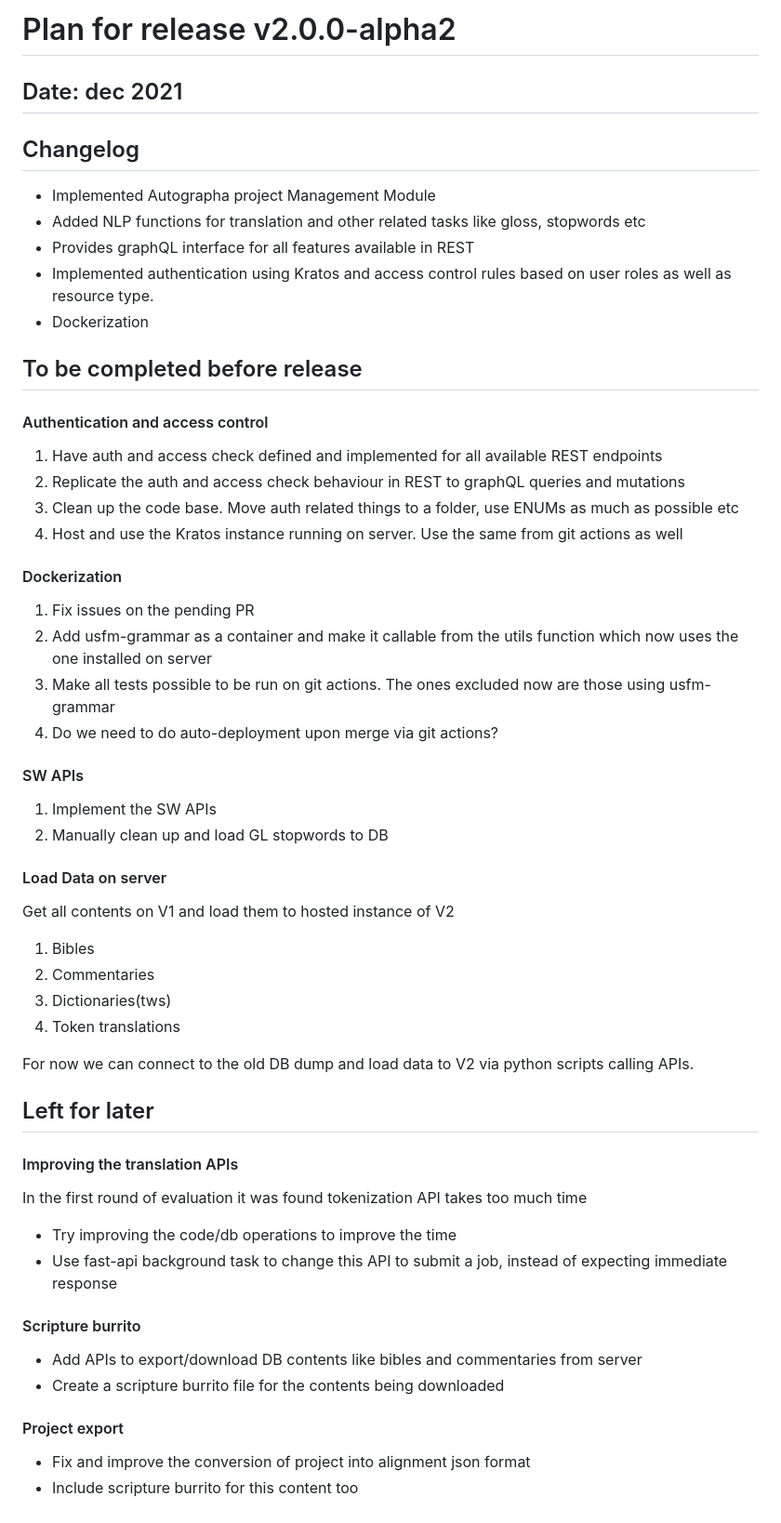
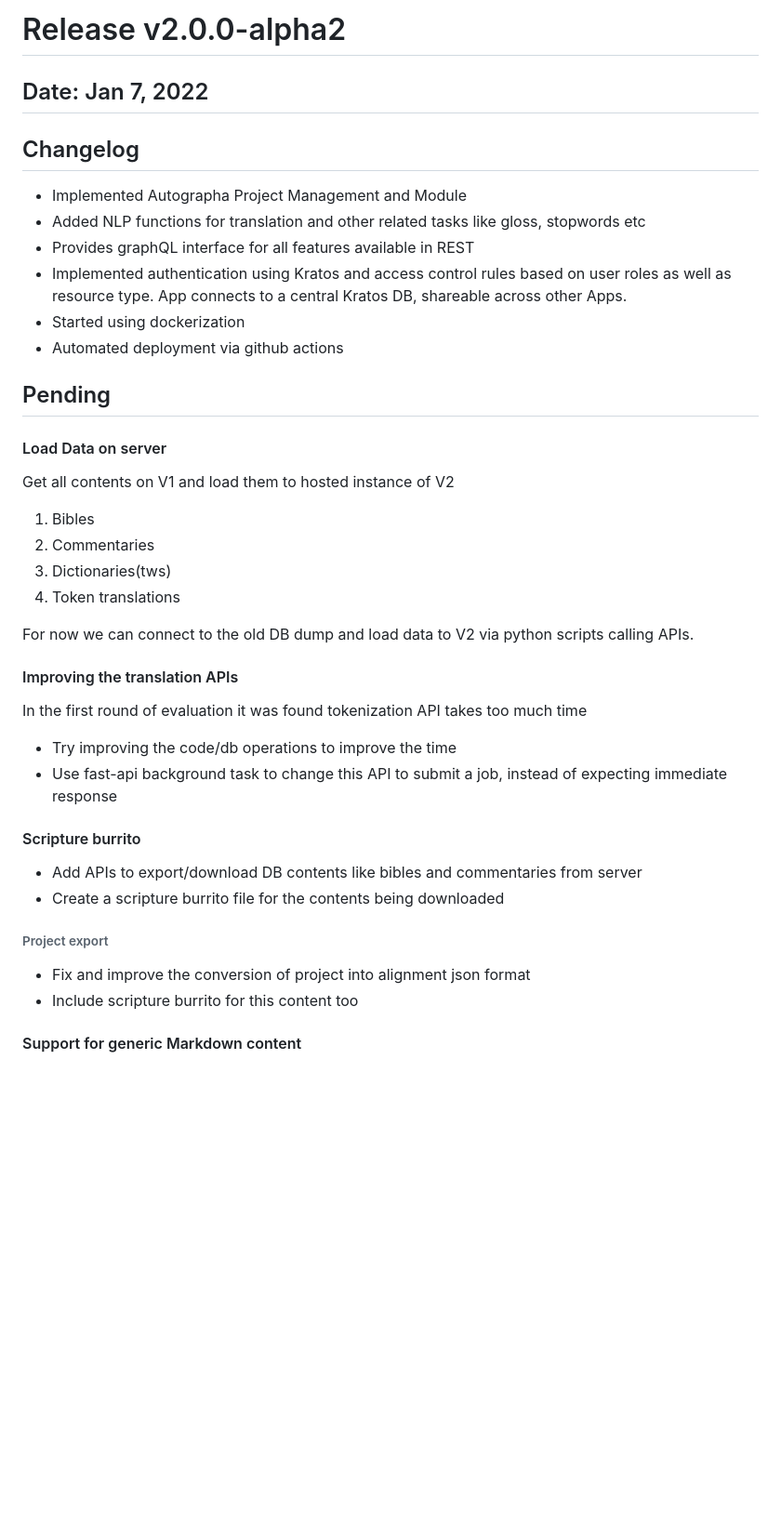
Before and after one commit to Bridgeconn/vachan-api, a Markdown page: docs/release v2.0.0-alpha2.md, the part around the change. Shown: that part at 93% size. Rendered like a GitHub page; blank space fills up the shorter version.

```diff
--- a/docs/release v2.0.0-alpha2.md
+++ b/docs/release v2.0.0-alpha2.md
@@ -1,32 +1,16 @@
-# Plan for release v2.0.0-alpha2
+# Release v2.0.0-alpha2
 
-## Date: dec 2021
-
+## Date: Jan 7, 2022
 
 ## Changelog
-* Implemented Autographa project Management Module
+* Implemented Autographa Project Management and Module
 * Added NLP functions for translation and other related tasks like gloss, stopwords etc
 * Provides graphQL interface for all features available in REST
-* Implemented authentication using Kratos and access control rules based on user roles as well as resource type.
-* Dockerization
+* Implemented authentication using Kratos and access control rules based on user roles as well as resource type. App connects to a central Kratos DB, shareable across other Apps.
+* Started using dockerization
+* Automated deployment via github actions
 
-## To be completed before release
-
-#### Authentication and access control
-1. Have auth and access check defined and implemented for all available REST endpoints
-2. Replicate the auth and access check behaviour in REST to graphQL queries and mutations
-3. Clean up the code base. Move auth related things to a folder, use ENUMs as much as possible etc
-4. Host and use the Kratos instance running on server. Use the same from git actions as well
-
-#### Dockerization
-1. Fix issues on the pending PR
-2. Add usfm-grammar as a container and make it callable from the utils function which now uses the one installed on server
-3. Make all tests possible to be run on git actions. The ones excluded now are those using usfm-grammar
-4. Do we need to do auto-deployment upon merge via git actions?
-
-#### SW APIs
-1. Implement the SW APIs
-2. Manually clean up and load GL stopwords to DB
+## Pending
 
 #### Load Data on server
 Get all contents on V1 and load them to hosted instance of V2
@@ -37,9 +21,6 @@ Get all contents on V1 and load them to hosted instance of V2
 4. Token translations
 
 For now we can connect to the old DB dump and load data to V2 via python scripts calling APIs.
-
-
-## Left for later
 
 #### Improving the translation APIs
 
@@ -52,6 +33,8 @@ In the first round of evaluation it was found tokenization API takes too much ti
 * Add APIs to export/download DB contents like bibles and commentaries from server
 * Create a scripture burrito file for the contents being downloaded
 
-#### Project export
+###### Project export
 * Fix and improve the conversion of project into alignment json format
 * Include scripture burrito for this content too
+
+#### Support for generic Markdown content
```
Also changed, not shown: docs/V2 Timeline.md (+29 -4 lines), docs/architecture.md (+13 -2 lines), docs/images/Vachan-apiv2components.png.
